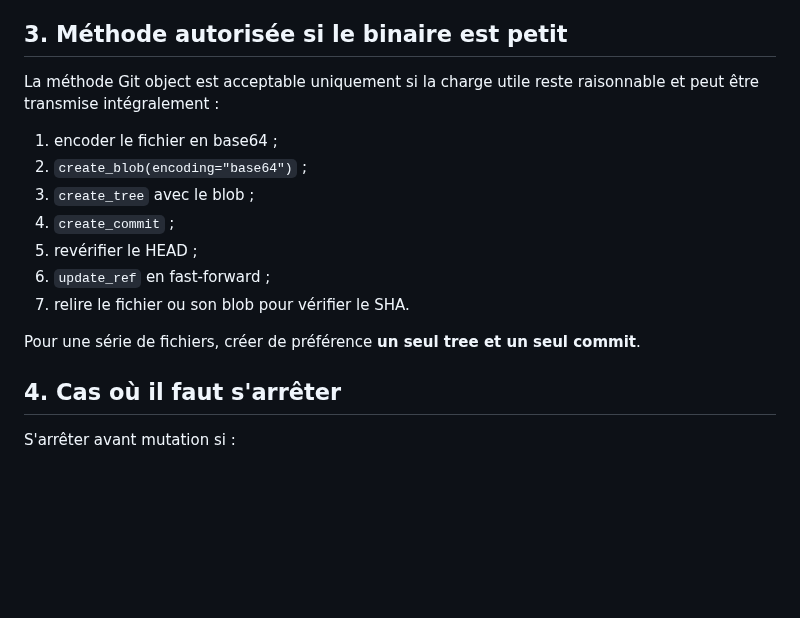
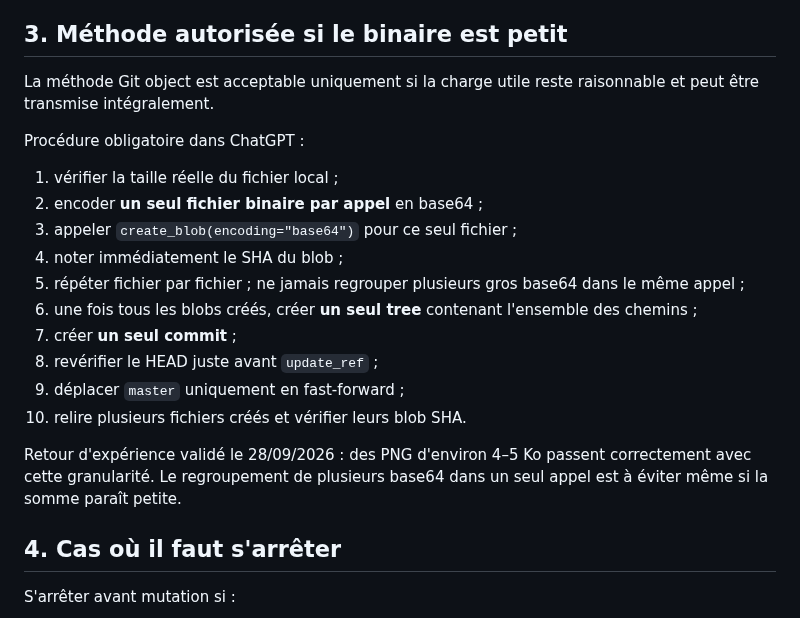
Before and after one commit to AlexFCL/piano, a Markdown page: docs/chatgpt/TRANSFERT_BINAIRES_GITHUB_CHATGPT_V1.md, the part around the change. Rendered like a GitHub page; blank space fills up the shorter version.

Commit message:
Précise la méthode fiable de transfert des petits PNG

```diff
--- a/docs/chatgpt/TRANSFERT_BINAIRES_GITHUB_CHATGPT_V1.md
+++ b/docs/chatgpt/TRANSFERT_BINAIRES_GITHUB_CHATGPT_V1.md
@@ -35,17 +35,21 @@ Le passage d'un gros base64 entre l'environnement local de ChatGPT et le connect
 
 ## 3. Méthode autorisée si le binaire est petit
 
-La méthode Git object est acceptable uniquement si la charge utile reste raisonnable et peut être transmise intégralement :
+La méthode Git object est acceptable uniquement si la charge utile reste raisonnable et peut être transmise intégralement.
 
-1. encoder le fichier en base64 ;
-2. `create_blob(encoding="base64")` ;
-3. `create_tree` avec le blob ;
-4. `create_commit` ;
-5. revérifier le HEAD ;
-6. `update_ref` en fast-forward ;
-7. relire le fichier ou son blob pour vérifier le SHA.
+Procédure obligatoire dans ChatGPT :
+1. vérifier la taille réelle du fichier local ;
+2. encoder **un seul fichier binaire par appel** en base64 ;
+3. appeler `create_blob(encoding="base64")` pour ce seul fichier ;
+4. noter immédiatement le SHA du blob ;
+5. répéter fichier par fichier ; ne jamais regrouper plusieurs gros base64 dans le même appel ;
+6. une fois tous les blobs créés, créer **un seul tree** contenant l'ensemble des chemins ;
+7. créer **un seul commit** ;
+8. revérifier le HEAD juste avant `update_ref` ;
+9. déplacer `master` uniquement en fast-forward ;
+10. relire plusieurs fichiers créés et vérifier leurs blob SHA.
 
-Pour une série de fichiers, créer de préférence **un seul tree et un seul commit**.
+Retour d'expérience validé le 28/09/2026 : des PNG d'environ 4–5 Ko passent correctement avec cette granularité. Le regroupement de plusieurs base64 dans un seul appel est à éviter même si la somme paraît petite.
 
 ## 4. Cas où il faut s'arrêter
 
```
